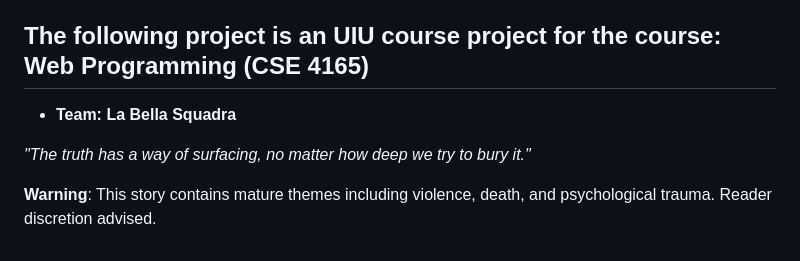
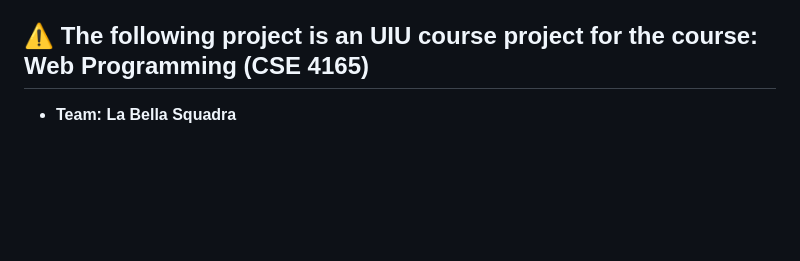
Before and after one commit to uRayanX/The_Echo_of_Her, a Markdown page: README.md, the part around the change. Drawn GitHub-style; blank space fills up the shorter version.

Commit message:
readme emoji
Updated project description with warning emoji and removed quote.

```diff
--- a/README.md
+++ b/README.md
@@ -112,9 +112,5 @@ Each path offers distinct revelations about the true circumstances of Jannat's d
 - **Love and Obsession**: When devotion becomes destructive
 - **Supernatural Justice**: Whether the dead can find peace through truth
 
-## The following project is an UIU course project for the course: Web Programming (CSE 4165)
+## ⚠️ The following project is an UIU course project for the course: Web Programming (CSE 4165)
 - **Team: La Bella Squadra**
-
-*"The truth has a way of surfacing, no matter how deep we try to bury it."*
-
-**Warning**: This story contains mature themes including violence, death, and psychological trauma. Reader discretion advised.
```
